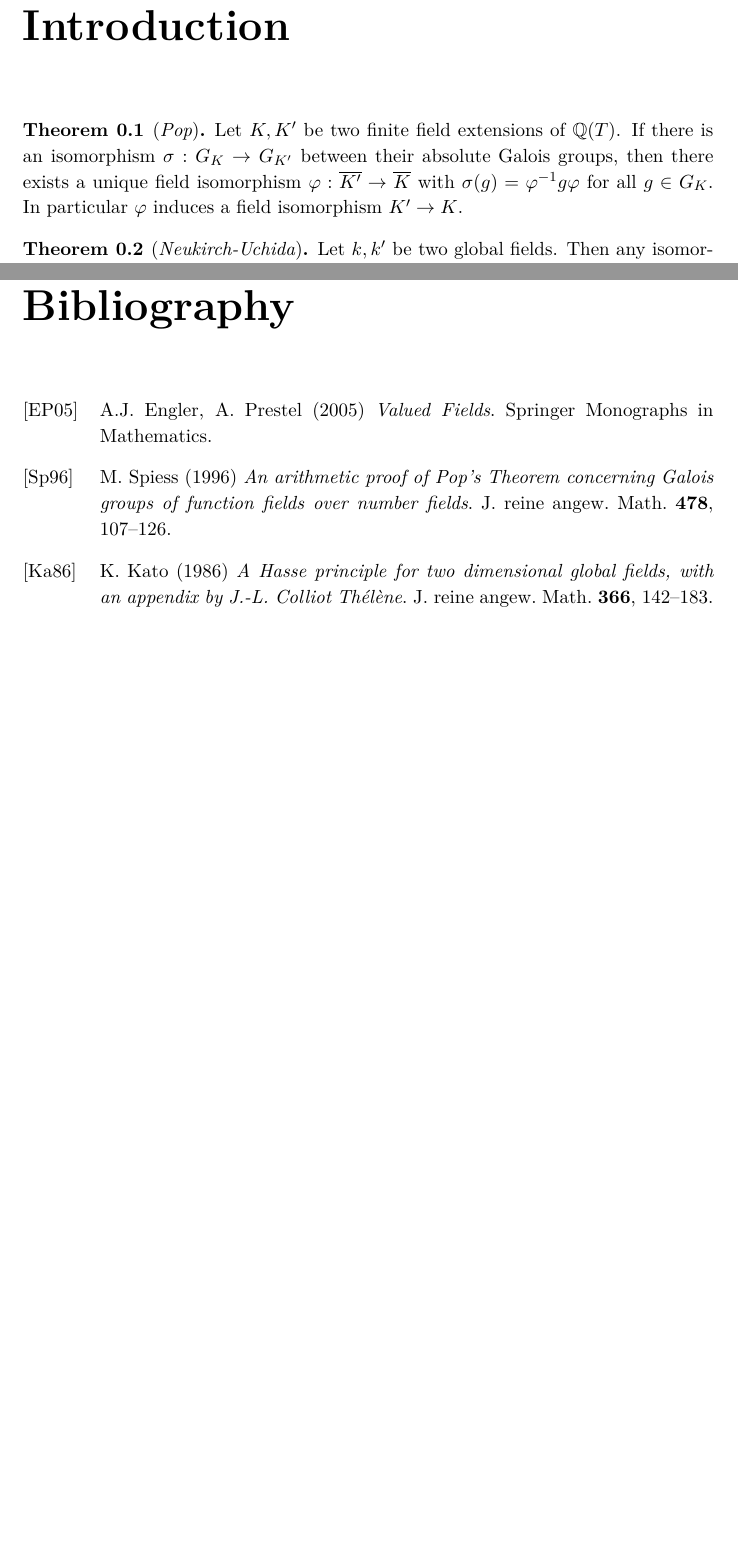
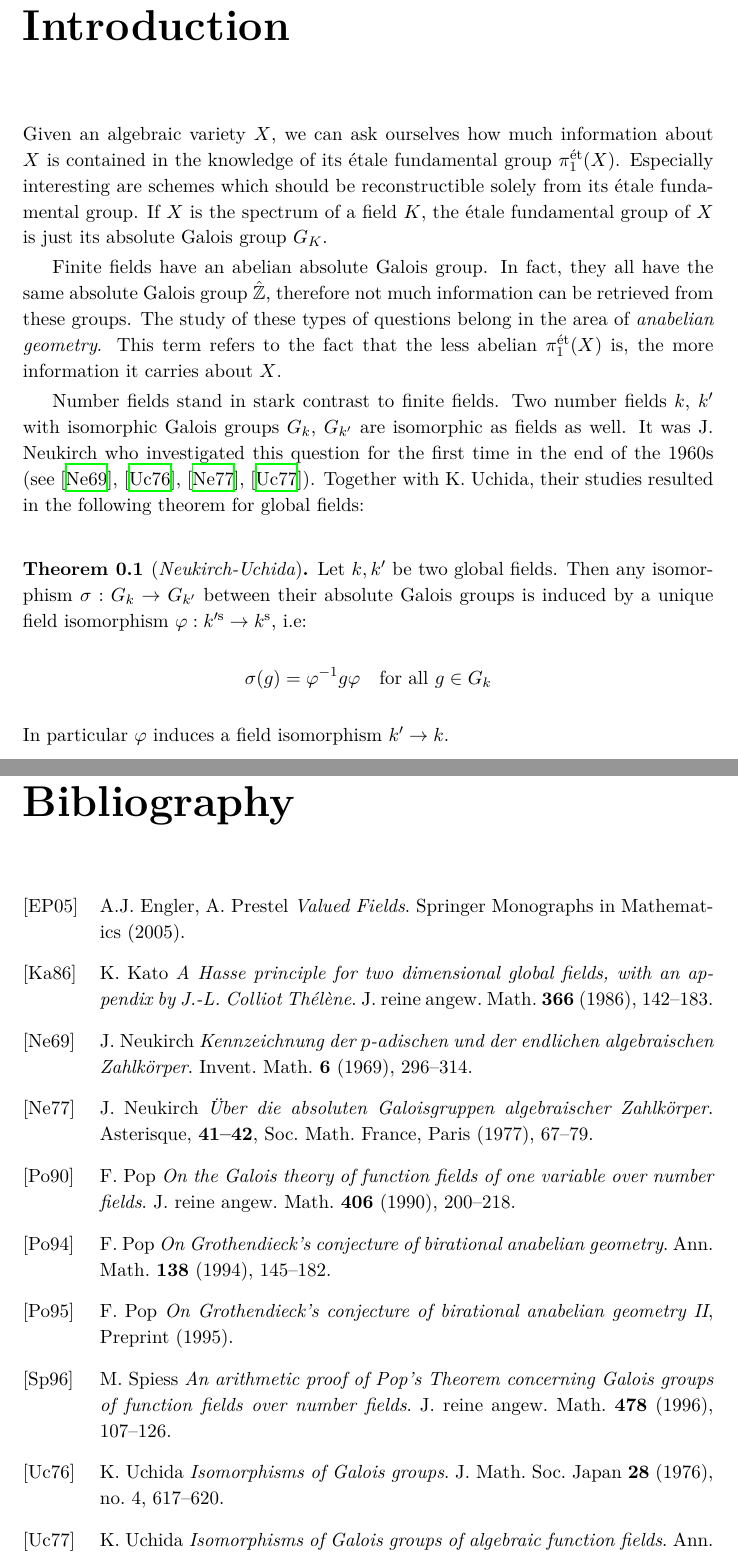
Before and after one commit to yishn/Uni, a LaTeX thesis (Master Thesis/thesis.tex, which reads Master Thesis/bibliography.tex, Master Thesis/introduction.tex): two parts of pages 6 and 32 of 32, joined at a grey line, cut so that both start at the same text, the shorter picture padded with empty space. Compiled offline with XeLaTeX.

Commit message:
Add introduction

```diff
--- a/Master Thesis/bibliography.tex
+++ b/Master Thesis/bibliography.tex
@@ -1,18 +1,51 @@
 \begin{thebibliography}{999999}
 
 \bibitem[EP05]{EP05}
-    A.J. Engler, A. Prestel (2005)
+    A.J. Engler, A. Prestel
     \textit{Valued Fields}.
-    Springer Monographs in Mathematics.
+    Springer Monographs in Mathematics (2005).
+
+\bibitem[Ka86]{Ka86}
+    K. Kato
+    \textit{A Hasse principle for two dimensional global fields, with an appendix by J.-L. Colliot Thélène}.
+    J. reine angew. Math. \textbf{366} (1986), 142\---183.
+
+\bibitem[Ne69]{Ne69}
+    J. Neukirch
+    \textit{Kennzeichnung der $p$-adischen und der endlichen algebraischen Zahlkörper}.
+    Invent. Math. \textbf{6} (1969), 296\---314.
+
+\bibitem[Ne77]{Ne77}
+    J. Neukirch
+    \textit{Über die absoluten Galoisgruppen algebraischer Zahlkörper}. Asterisque, \textbf{41\---42}, Soc. Math. France, Paris (1977), 67\---79.
+
+\bibitem[Po90]{Po90}
+    F. Pop
+    \textit{On the Galois theory of function fields of one variable over number fields}.
+    J. reine angew. Math. \textbf{406} (1990), 200\---218.
+
+\bibitem[Po94]{Po94}
+    F. Pop
+    \textit{On Grothendieck's conjecture of birational anabelian geometry}.
+    Ann. Math. \textbf{138} (1994), 145\---182.
+
+\bibitem[Po95]{Po95}
+    F. Pop
+    \textit{On Grothendieck's conjecture of birational anabelian geometry II}, Preprint (1995).
 
 \bibitem[Sp96]{Sp96}
-	M. Spiess (1996)
+	M. Spiess
 	\textit{An arithmetic proof of Pop's Theorem concerning Galois groups of function fields over number fields}.
-    J. reine angew. Math. \textbf{478}, 107\---126.
+    J. reine angew. Math. \textbf{478} (1996), 107\---126.
 
-\bibitem[Ka86]{Ka86}
-    K. Kato (1986)
-    \textit{A Hasse principle for two dimensional global fields, with an appendix by J.-L. Colliot Thélène}.
-    J. reine angew. Math. \textbf{366}, 142\---183.
+\bibitem[Uc76]{Uc76}
+    K. Uchida
+    \textit{Isomorphisms of Galois groups}.
+    J. Math. Soc. Japan \textbf{28} (1976), no. 4, 617\---620.
+
+\bibitem[Uc77]{Uc77}
+    K. Uchida
+    \textit{Isomorphisms of Galois groups of algebraic function fields}.
+    Ann. Math. (2) \textbf{106} (1977), no. 3, 589\---598.
 
 \bibitem[ZS60]{ZS60}
--- a/Master Thesis/introduction.tex
+++ b/Master Thesis/introduction.tex
@@ -1,8 +1,14 @@
 \chapter{Introduction}
 
-\begin{theorem}[\textit{Pop}]\label{thm:main-result}
-Let $K,K'$ be two finite field extensions of $\mathbb{Q}(T)$. If there is an isomorphism $\sigma:G_K\to G_{K'}$ between their absolute Galois groups, then there exists a unique field isomorphism $\varphi:\overline{K'}\to\overline{K}$ with $\sigma(g)=\varphi^{-1}g\varphi$ for all $g\in G_K$. In particular $\varphi$ induces a field isomorphism $K'\to K$.
+Given an algebraic variety $X$, we can ask ourselves how much information about $X$ is contained in the knowledge of its étale fundamental group $\pi_1^{\text{ét}}(X)$. Especially interesting are schemes which should be reconstructible solely from its étale fundamental group. If $X$ is the spectrum of a field $K$, the étale fundamental group of $X$ is just its absolute Galois group $G_K$.
+
+Finite fields have an abelian absolute Galois group. In fact, they all have the same absolute Galois group $\hat{\mathbb{Z}}$, therefore not much information can be retrieved from these groups. The study of these types of questions belong in the area of \textit{anabelian geometry}. This term refers to the fact that the less abelian $\pi_1^\text{ét}(X)$ is, the more information it carries about $X$.
+
+Number fields stand in stark contrast to finite fields. Two number fields $k$, $k'$ with isomorphic Galois groups $G_k$, $G_{k'}$ are isomorphic as fields as well. It was J. Neukirch who investigated this question for the first time in the end of the 1960s (see \cite{Ne69}, \cite{Uc76}, \cite{Ne77}, \cite{Uc77}). Together with K. Uchida, their studies resulted in the following theorem for global fields:
+
+\begin{theorem}[\textit{Neukirch-Uchida}]\label{thm:neukirch-uchida}
+Let $k,k'$ be two global fields. Then any isomorphism $\sigma: G_k\to G_{k'}$ between their absolute Galois groups is induced by a unique field isomorphism $\varphi: k'^{\text{s}}\to k^\text{s}$, i.e:
+\[\sigma(g) =\varphi^{-1}g\varphi \quad \text{for all }g\in G_k\]
+In particular $\varphi$ induces a field isomorphism $k'\to k$.
 \end{theorem}
 
-\begin{theorem}[\textit{Neukirch-Uchida}]\label{thm:neukirch-uchida}
-Let $k,k'$ be two global fields. Then any isomorphism $G_k\to G_{k'}$ is induced by a unique isomorphism $k'^{\text{s}}\to k^\text{s}$.  In particular, if $k,k'$ have isomorphic absolute Galois groups, they are isomorphic as fields.
```
Also changed, not shown: Master Thesis/thesis.tex (+1 -1 lines), Master Thesis/bibliography.tex (4 more changed lines), Master Thesis/introduction.tex (13 more changed lines).
